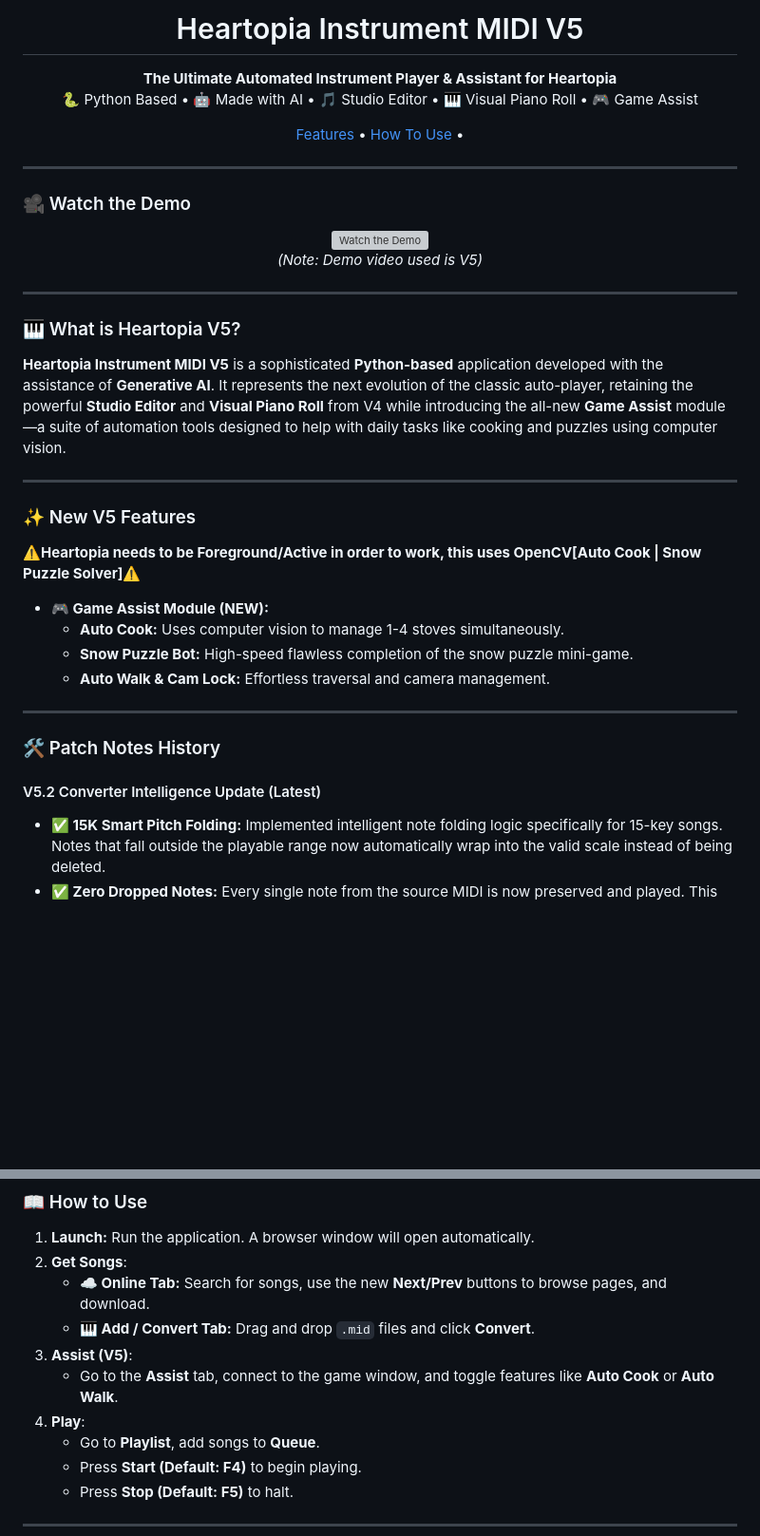
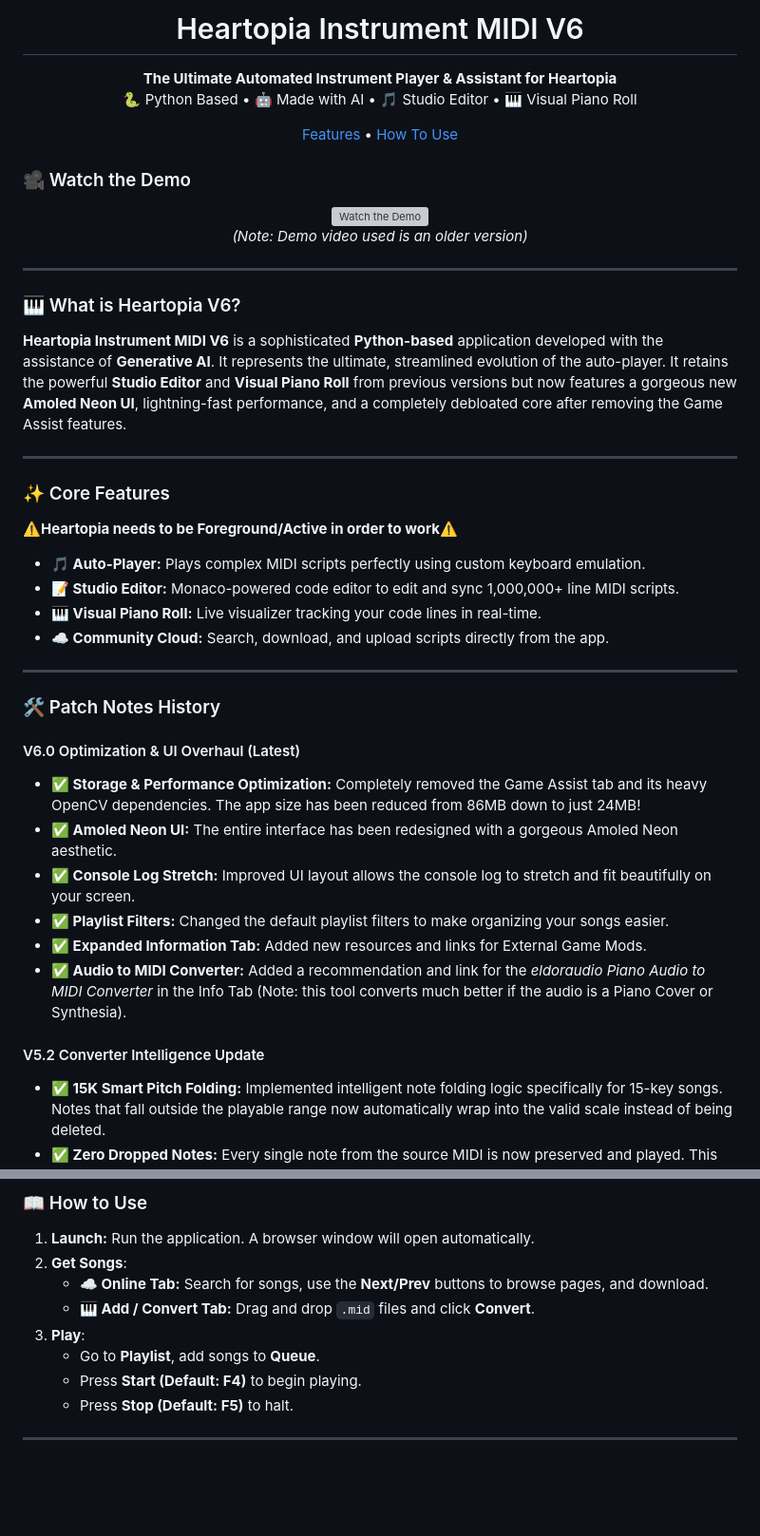
Before and after one commit to KaleidSkylark/Heartopia-Instrument-MIDI, a Markdown page: README.md, 2 parts joined by grey strips. Shown at 95% size. GitHub-like rendering; blank space fills up the shorter version; grey boxes are pictures that could not be loaded.

Commit message:
Update README for Heartopia Instrument MIDI V6

```diff
--- a/README.md
+++ b/README.md
@@ -1,42 +1,50 @@
-<h1 align="center">Heartopia Instrument MIDI V5</h1>
+
+<h1 align="center">Heartopia Instrument MIDI V6</h1>
 <p align="center">
   <b>The Ultimate Automated Instrument Player & Assistant for Heartopia</b><br>
-  🐍 Python Based • 🤖 Made with AI • 🎵 Studio Editor • 🎹 Visual Piano Roll • 🎮 Game Assist
+  🐍 Python Based • 🤖 Made with AI • 🎵 Studio Editor • 🎹 Visual Piano Roll
 </p>
 
 <p align="center">
   <a href="#-features">Features</a> •
-  <a href="#-how-to-use">How To Use</a> •
+  <a href="#-how-to-use">How To Use</a>
 </p>
-
----
 
 ### 🎥 Watch the Demo
 <div align="center">
   <a href="https://youtu.be/5TrT5gGk_qg" target="_blank">
     <img src="https://img.youtube.com/vi/5TrT5gGk_qg/hqdefault.jpg" alt="Watch the Demo" width="600" style="border-radius: 10px; box-shadow: 0px 0px 20px rgba(0, 0, 0, 0.5);">
   </a>
-  <p><i>(Note: Demo video used is V5)</i></p>
+  <p><i>(Note: Demo video used is an older version)</i></p>
 </div>
 
 ---
 
-### 🎹 What is Heartopia V5?
-**Heartopia Instrument MIDI V5** is a sophisticated **Python-based** application developed with the assistance of **Generative AI**. It represents the next evolution of the classic auto-player, retaining the powerful **Studio Editor** and **Visual Piano Roll** from V4 while introducing the all-new **Game Assist** module—a suite of automation tools designed to help with daily tasks like cooking and puzzles using computer vision.
+### 🎹 What is Heartopia V6?
+**Heartopia Instrument MIDI V6** is a sophisticated **Python-based** application developed with the assistance of **Generative AI**. It represents the ultimate, streamlined evolution of the auto-player. It retains the powerful **Studio Editor** and **Visual Piano Roll** from previous versions but now features a gorgeous new **Amoled Neon UI**, lightning-fast performance, and a completely debloated core after removing the Game Assist features.
 
 ---
 
-### ✨ New V5 Features
-**⚠️Heartopia needs to be Foreground/Active in order to work, this uses OpenCV[Auto Cook | Snow Puzzle Solver]⚠️**
-* **🎮 Game Assist Module (NEW):**
-    * **Auto Cook:** Uses computer vision to manage 1-4 stoves simultaneously.
-    * **Snow Puzzle Bot:** High-speed flawless completion of the snow puzzle mini-game.
-    * **Auto Walk & Cam Lock:** Effortless traversal and camera management.
+### ✨ Core Features
+**⚠️Heartopia needs to be Foreground/Active in order to work⚠️**
+* **🎵 Auto-Player:** Plays complex MIDI scripts perfectly using custom keyboard emulation.
+* **📝 Studio Editor:** Monaco-powered code editor to edit and sync 1,000,000+ line MIDI scripts.
+* **🎹 Visual Piano Roll:** Live visualizer tracking your code lines in real-time.
+* **☁️ Community Cloud:** Search, download, and upload scripts directly from the app.
+
 ---
 
 ### 🛠️ Patch Notes History
 
-#### V5.2 Converter Intelligence Update (Latest)
+#### V6.0 Optimization & UI Overhaul (Latest)
+* **✅ Storage & Performance Optimization:** Completely removed the Game Assist tab and its heavy OpenCV dependencies. The app size has been reduced from 86MB down to just 24MB!
+* **✅ Amoled Neon UI:** The entire interface has been redesigned with a gorgeous Amoled Neon aesthetic.
+* **✅ Console Log Stretch:** Improved UI layout allows the console log to stretch and fit beautifully on your screen.
+* **✅ Playlist Filters:** Changed the default playlist filters to make organizing your songs easier.
+* **✅ Expanded Information Tab:** Added new resources and links for External Game Mods.
+* **✅ Audio to MIDI Converter:** Added a recommendation and link for the *eldoraudio Piano Audio to MIDI Converter* in the Info Tab (Note: this tool converts much better if the audio is a Piano Cover or Synthesia).
+
+#### V5.2 Converter Intelligence Update
 * **✅ 15K Smart Pitch Folding:** Implemented intelligent note folding logic specifically for 15-key songs. Notes that fall outside the playable range now automatically wrap into the valid scale instead of being deleted.
 * **✅ Zero Dropped Notes:** Every single note from the source MIDI is now preserved and played. This ensures 15K songs match the rhythmic density and "fullness" of the 22K versions.
 * **✅ 15K Sync Fix:** Switched 15K conversion to a "Tap Mode" logic. This eliminates "ghost notes" and de-sync issues caused by conflicting sustain durations in the previous engine.
@@ -131,11 +136,9 @@ If you download the `.exe`, your antivirus (Windows Defender, Avast, etc.) may f
 
 1.  **Launch:** Run the application. A browser window will open automatically.
 2.  **Get Songs**:
-    * **☁️ Online Tab:** Search for songs, use the new **Next/Prev** buttons to browse pages, and download.
+    * **☁️ Online Tab:** Search for songs, use the **Next/Prev** buttons to browse pages, and download.
     * **🎹 Add / Convert Tab:** Drag and drop `.mid` files and click **Convert**.
-3.  **Assist (V5)**:
-    * Go to the **Assist** tab, connect to the game window, and toggle features like **Auto Cook** or **Auto Walk**.
-4.  **Play**:
+3.  **Play**:
     * Go to **Playlist**, add songs to **Queue**.
     * Press **Start (Default: F4)** to begin playing.
     * Press **Stop (Default: F5)** to halt.
```
Also changed, not shown: other parts of README.md (+6 -9 lines).
